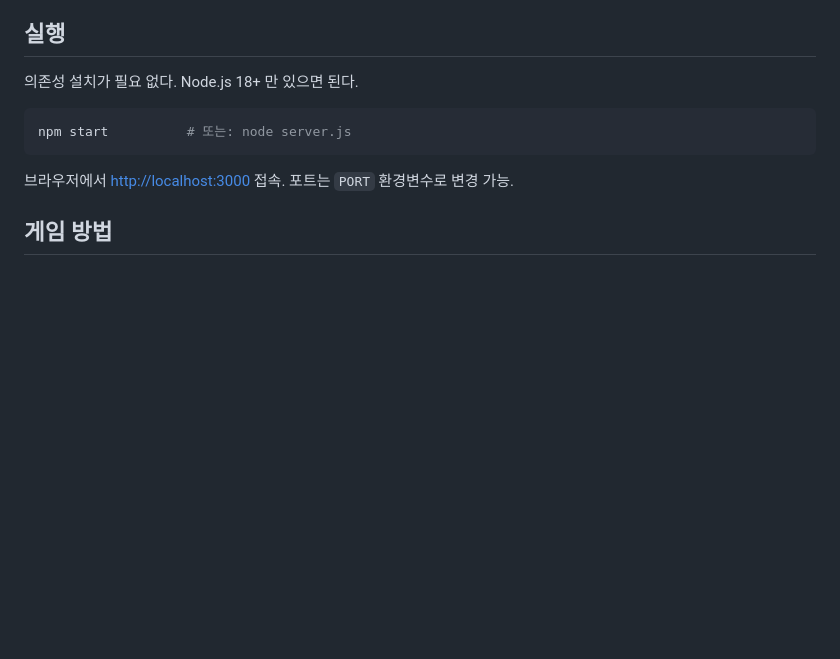
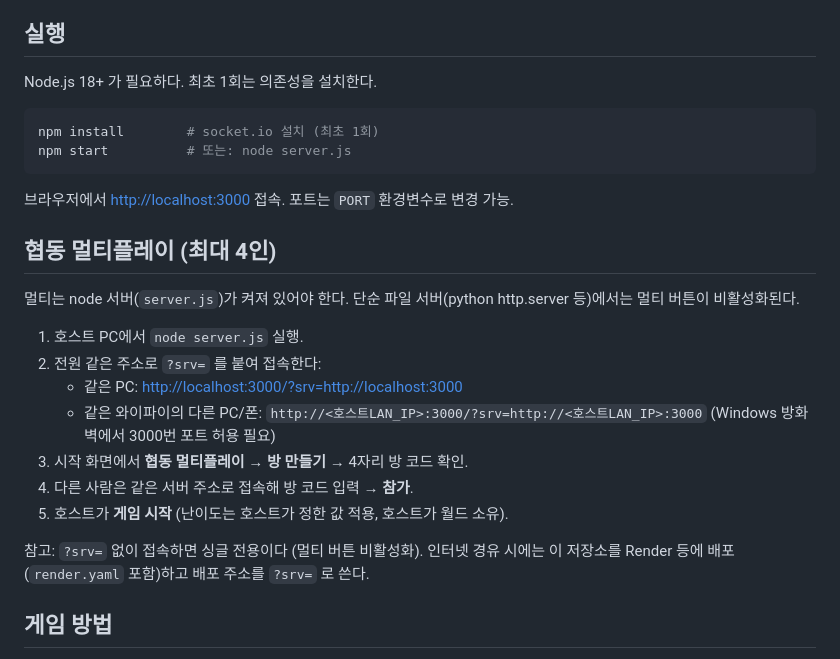
Before and after one commit to psb0118/silence, a Markdown page: README.md, the part around the change. GitHub-like rendering; blank space fills up the shorter version.

Commit message:
docs: 협동 멀티플레이 접속 방법 추가 (?srv=, node 서버, LAN/배포)

````diff
--- a/README.md
+++ b/README.md
@@ -5,13 +5,31 @@
 
 ## 실행
 
-의존성 설치가 필요 없다. Node.js 18+ 만 있으면 된다.
+Node.js 18+ 가 필요하다. 최초 1회는 의존성을 설치한다.
 
 ```bash
+npm install        # socket.io 설치 (최초 1회)
 npm start          # 또는: node server.js
 ```
 
 브라우저에서 <http://localhost:3000> 접속. 포트는 `PORT` 환경변수로 변경 가능.
+
+## 협동 멀티플레이 (최대 4인)
+
+멀티는 node 서버(`server.js`)가 켜져 있어야 한다. 단순 파일 서버(python http.server 등)에서는
+멀티 버튼이 비활성화된다.
+
+1. 호스트 PC에서 `node server.js` 실행.
+2. 전원 같은 주소로 `?srv=` 를 붙여 접속한다:
+   - 같은 PC: <http://localhost:3000/?srv=http://localhost:3000>
+   - 같은 와이파이의 다른 PC/폰: `http://<호스트LAN_IP>:3000/?srv=http://<호스트LAN_IP>:3000`
+     (Windows 방화벽에서 3000번 포트 허용 필요)
+3. 시작 화면에서 **협동 멀티플레이** → **방 만들기** → 4자리 방 코드 확인.
+4. 다른 사람은 같은 서버 주소로 접속해 방 코드 입력 → **참가**.
+5. 호스트가 **게임 시작** (난이도는 호스트가 정한 값 적용, 호스트가 월드 소유).
+
+참고: `?srv=` 없이 접속하면 싱글 전용이다 (멀티 버튼 비활성화). 인터넷 경유 시에는
+이 저장소를 Render 등에 배포(`render.yaml` 포함)하고 배포 주소를 `?srv=` 로 쓴다.
 
 ## 게임 방법
 
````
